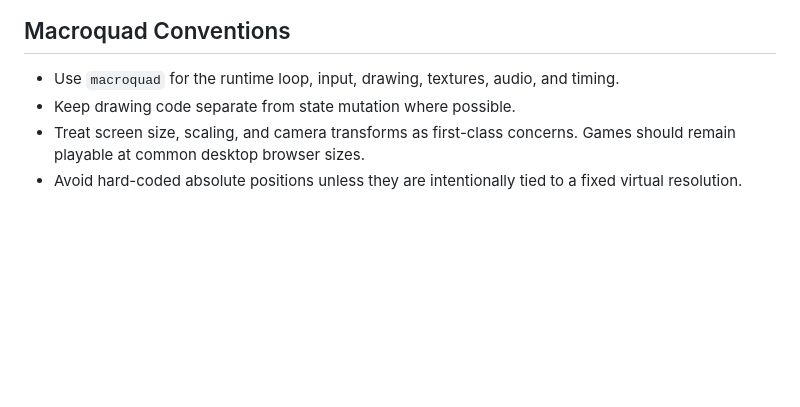
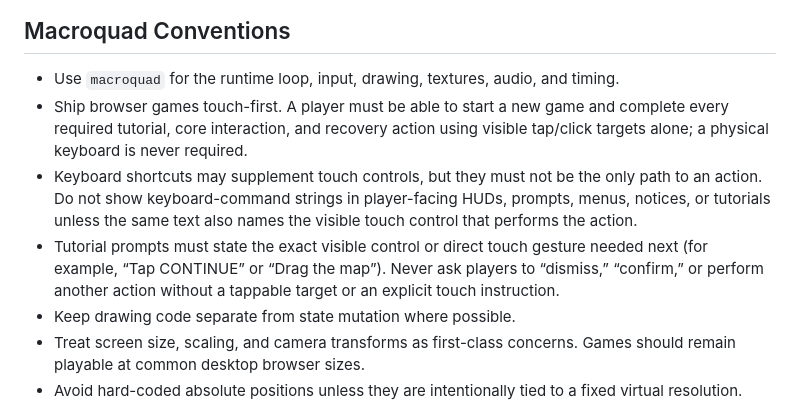
Before and after one commit to WebHatchery/rust_management, a Markdown page: docs/AGENTS.md, the part around the change. Rendered like a GitHub page; blank space fills up the shorter version.

Commit message:
Make touch-first game input a shared rule
Browser games repeatedly surfaced keyboard-only prompts despite being intended\nfor touch use. The canonical RustGames instructions now require visible tap or\nclick paths for every required action and prohibit keyboard-only player\nguidance.\n\nThe project-doc sync check passes for planetfall_engineer.

```diff
--- a/docs/AGENTS.md
+++ b/docs/AGENTS.md
@@ -19,6 +19,9 @@ These instructions apply to all Rust game projects in this workspace.
 ## Macroquad Conventions
 
 - Use `macroquad` for the runtime loop, input, drawing, textures, audio, and timing.
+- Ship browser games touch-first. A player must be able to start a new game and complete every required tutorial, core interaction, and recovery action using visible tap/click targets alone; a physical keyboard is never required.
+- Keyboard shortcuts may supplement touch controls, but they must not be the only path to an action. Do not show keyboard-command strings in player-facing HUDs, prompts, menus, notices, or tutorials unless the same text also names the visible touch control that performs the action.
+- Tutorial prompts must state the exact visible control or direct touch gesture needed next (for example, “Tap CONTINUE” or “Drag the map”). Never ask players to “dismiss,” “confirm,” or perform another action without a tappable target or an explicit touch instruction.
 - Keep drawing code separate from state mutation where possible.
 - Treat screen size, scaling, and camera transforms as first-class concerns. Games should remain playable at common desktop browser sizes.
 - Avoid hard-coded absolute positions unless they are intentionally tied to a fixed virtual resolution.
```
